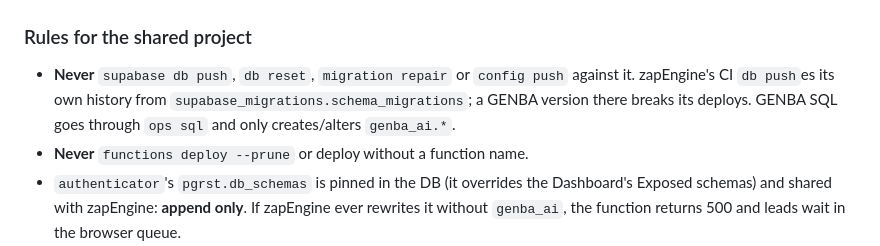
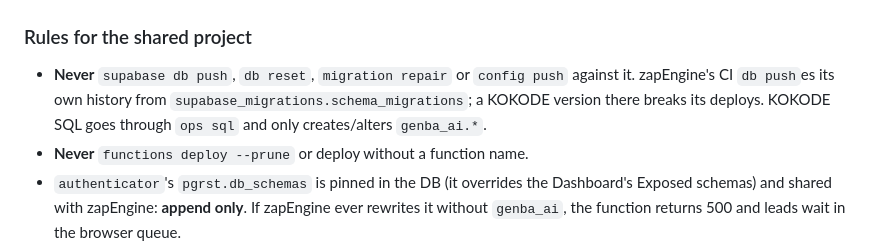
Before and after one commit to i-xtsu-sixyou-ken-mei/GENBA-AI, a Markdown page: README.md, the part around one of its changes. Drawn GitHub-style.

```diff
--- a/README.md
+++ b/README.md
@@ -122,8 +121,8 @@ Secrets are never printed or passed through argv.
 
 - **Never** `supabase db push`, `db reset`, `migration repair` or
   `config push` against it. zapEngine's CI `db push`es its own history from
-  `supabase_migrations.schema_migrations`; a GENBA version there breaks its
-  deploys. GENBA SQL goes through `ops sql` and only creates/alters
+  `supabase_migrations.schema_migrations`; a KOKODE version there breaks its
+  deploys. KOKODE SQL goes through `ops sql` and only creates/alters
   `genba_ai.*`.
 - **Never** `functions deploy --prune` or deploy without a function name.
 - `authenticator`'s `pgrst.db_schemas` is pinned in the DB (it overrides the
```
Also changed, not shown: other parts of README.md (+11 -12 lines).
